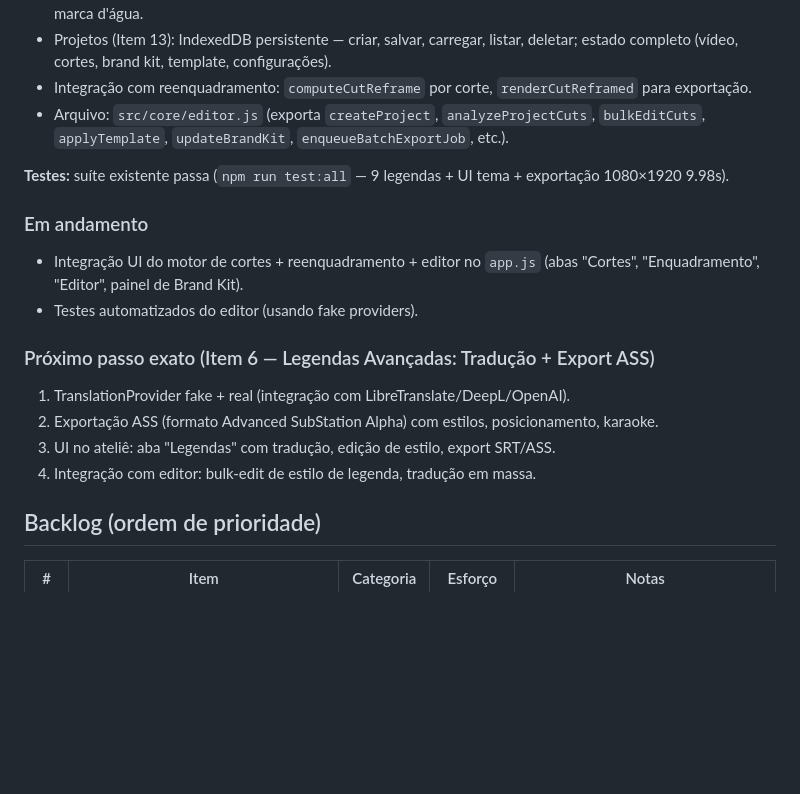
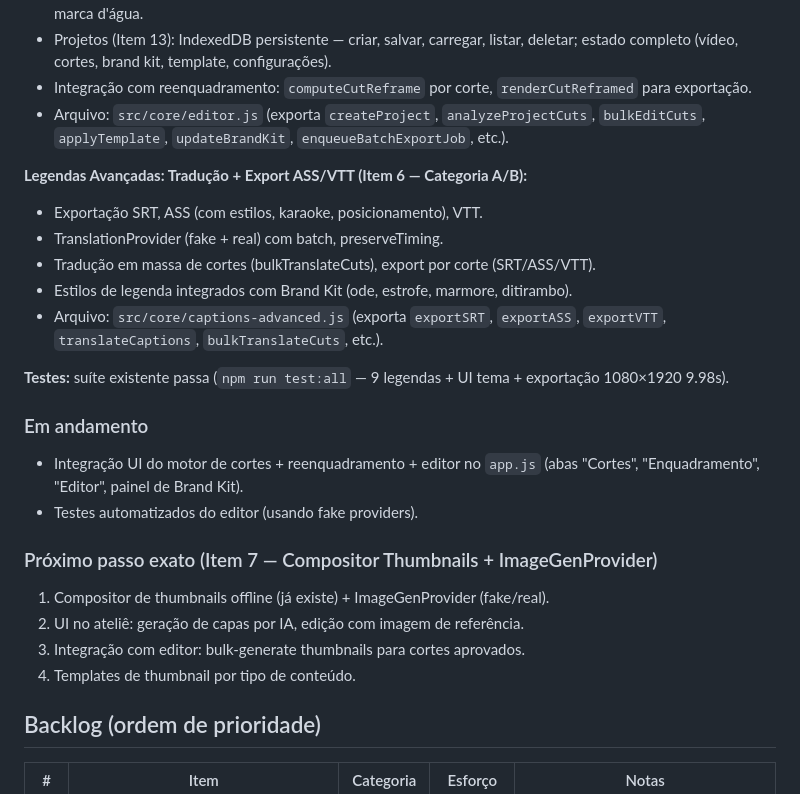
Before and after one commit to UbSxp/ApolloCut, a Markdown page: PROGRESSO.md, the part around the change. GitHub-like rendering; blank space fills up the shorter version.

Commit message:
docs: atualiza PARIDADE e PROGRESSO pós-legendas avançadas

```diff
--- a/PROGRESSO.md
+++ b/PROGRESSO.md
@@ -90,17 +90,24 @@ Próximo passo exato:
 - Integração com reenquadramento: `computeCutReframe` por corte, `renderCutReframed` para exportação.
 - Arquivo: `src/core/editor.js` (exporta `createProject`, `analyzeProjectCuts`, `bulkEditCuts`, `applyTemplate`, `updateBrandKit`, `enqueueBatchExportJob`, etc.).
 
+**Legendas Avançadas: Tradução + Export ASS/VTT (Item 6 — Categoria A/B):**
+- Exportação SRT, ASS (com estilos, karaoke, posicionamento), VTT.
+- TranslationProvider (fake + real) com batch, preserveTiming.
+- Tradução em massa de cortes (bulkTranslateCuts), export por corte (SRT/ASS/VTT).
+- Estilos de legenda integrados com Brand Kit (ode, estrofe, marmore, ditirambo).
+- Arquivo: `src/core/captions-advanced.js` (exporta `exportSRT`, `exportASS`, `exportVTT`, `translateCaptions`, `bulkTranslateCuts`, etc.).
+
 **Testes:** suíte existente passa (`npm run test:all` — 9 legendas + UI tema + exportação 1080×1920 9.98s).
 
 ### Em andamento
 - Integração UI do motor de cortes + reenquadramento + editor no `app.js` (abas "Cortes", "Enquadramento", "Editor", painel de Brand Kit).
 - Testes automatizados do editor (usando fake providers).
 
-### Próximo passo exato (Item 6 — Legendas Avançadas: Tradução + Export ASS)
-1. TranslationProvider fake + real (integração com LibreTranslate/DeepL/OpenAI).
-2. Exportação ASS (formato Advanced SubStation Alpha) com estilos, posicionamento, karaoke.
-3. UI no ateliê: aba "Legendas" com tradução, edição de estilo, export SRT/ASS.
-4. Integração com editor: bulk-edit de estilo de legenda, tradução em massa.
+### Próximo passo exato (Item 7 — Compositor Thumbnails + ImageGenProvider)
+1. Compositor de thumbnails offline (já existe) + ImageGenProvider (fake/real).
+2. UI no ateliê: geração de capas por IA, edição com imagem de referência.
+3. Integração com editor: bulk-generate thumbnails para cortes aprovados.
+4. Templates de thumbnail por tipo de conteúdo.
 
 ## Backlog (ordem de prioridade)
 
```
Also changed, not shown: PARIDADE.md (+3 -4 lines).
